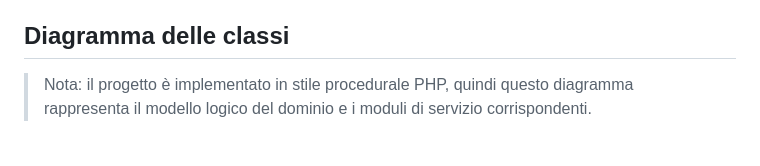
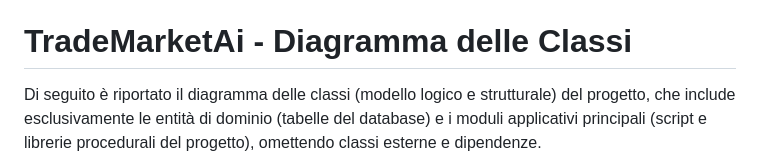
Before and after one commit to ettooo/TradeMarketAi, a Markdown page: docs/diagrammi.md, the part around one of its changes. Rendered like a GitHub page.

````diff
--- a/docs/diagrammi.md
+++ b/docs/diagrammi.md
@@ -35,9 +35,9 @@
 - se l'utente non è più Free, l'operazione viene rifiutata;
 - se manca la configurazione necessaria nel database, il sistema segnala un errore di configurazione.
 
-## Diagramma delle classi
+# TradeMarketAi - Diagramma delle Classi
 
-> Nota: il progetto è implementato in stile procedurale PHP, quindi questo diagramma rappresenta il modello logico del dominio e i moduli di servizio corrispondenti.
+Di seguito è riportato il diagramma delle classi (modello logico e strutturale) del progetto, che include esclusivamente le entità di dominio (tabelle del database) e i moduli applicativi principali (script e librerie procedurali del progetto), omettendo classi esterne e dipendenze.
 
 ```mermaid
 classDiagram
````
Also changed, not shown: other parts of docs/diagrammi.md (+69 -161 lines).
